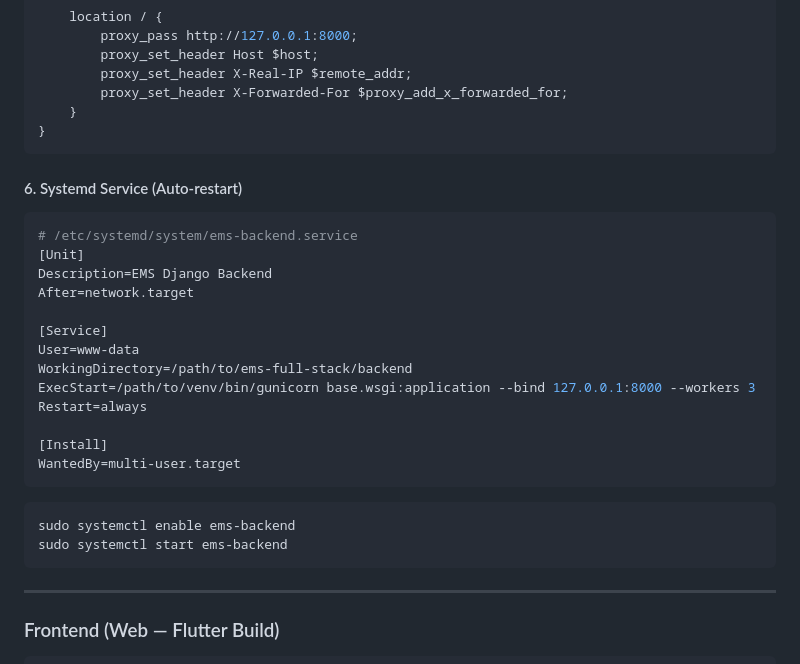
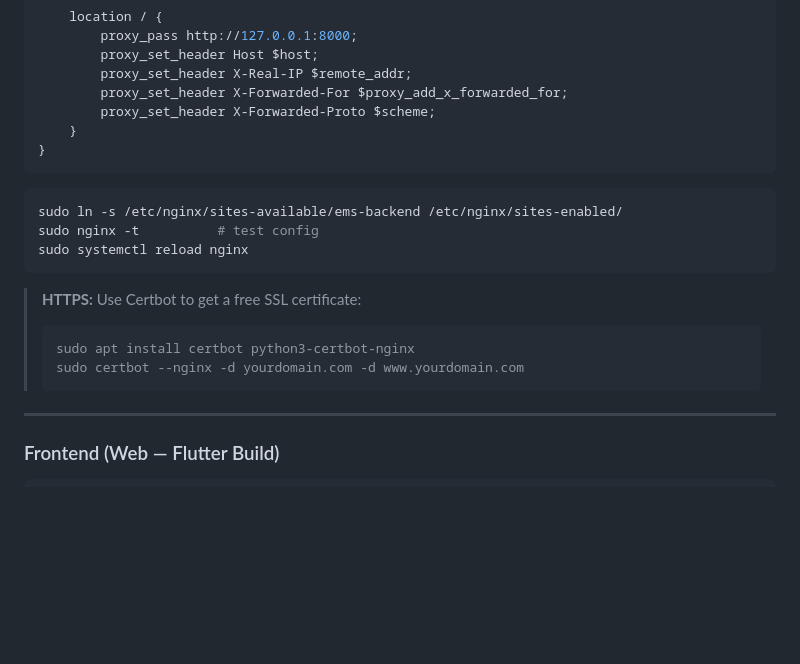
Before and after one commit to anish517/new-ems, a Markdown page: README.md, the part around one of its changes. GitHub-like rendering; blank space fills up the shorter version.

````diff
--- a/README.md
+++ b/README.md
@@ -408,32 +547,24 @@ server {
         proxy_set_header Host $host;
         proxy_set_header X-Real-IP $remote_addr;
         proxy_set_header X-Forwarded-For $proxy_add_x_forwarded_for;
+        proxy_set_header X-Forwarded-Proto $scheme;
     }
 }
 ```
 
-#### 6. Systemd Service (Auto-restart)
-
-```ini
-# /etc/systemd/system/ems-backend.service
-[Unit]
-Description=EMS Django Backend
-After=network.target
-
-[Service]
-User=www-data
-WorkingDirectory=/path/to/ems-full-stack/backend
-ExecStart=/path/to/venv/bin/gunicorn base.wsgi:application --bind 127.0.0.1:8000 --workers 3
-Restart=always
-
-[Install]
-WantedBy=multi-user.target
+```bash
+sudo ln -s /etc/nginx/sites-available/ems-backend /etc/nginx/sites-enabled/
+sudo nginx -t          # test config
+sudo systemctl reload nginx
 ```
 
-```bash
-sudo systemctl enable ems-backend
-sudo systemctl start ems-backend
-```
+> **HTTPS:** Use Certbot to get a free SSL certificate:
+> ```bash
+> sudo apt install certbot python3-certbot-nginx
+> sudo certbot --nginx -d yourdomain.com -d www.yourdomain.com
+> ```
+
+
 
 ---
 
````
Also changed, not shown: other parts of README.md (+167 -28 lines).
